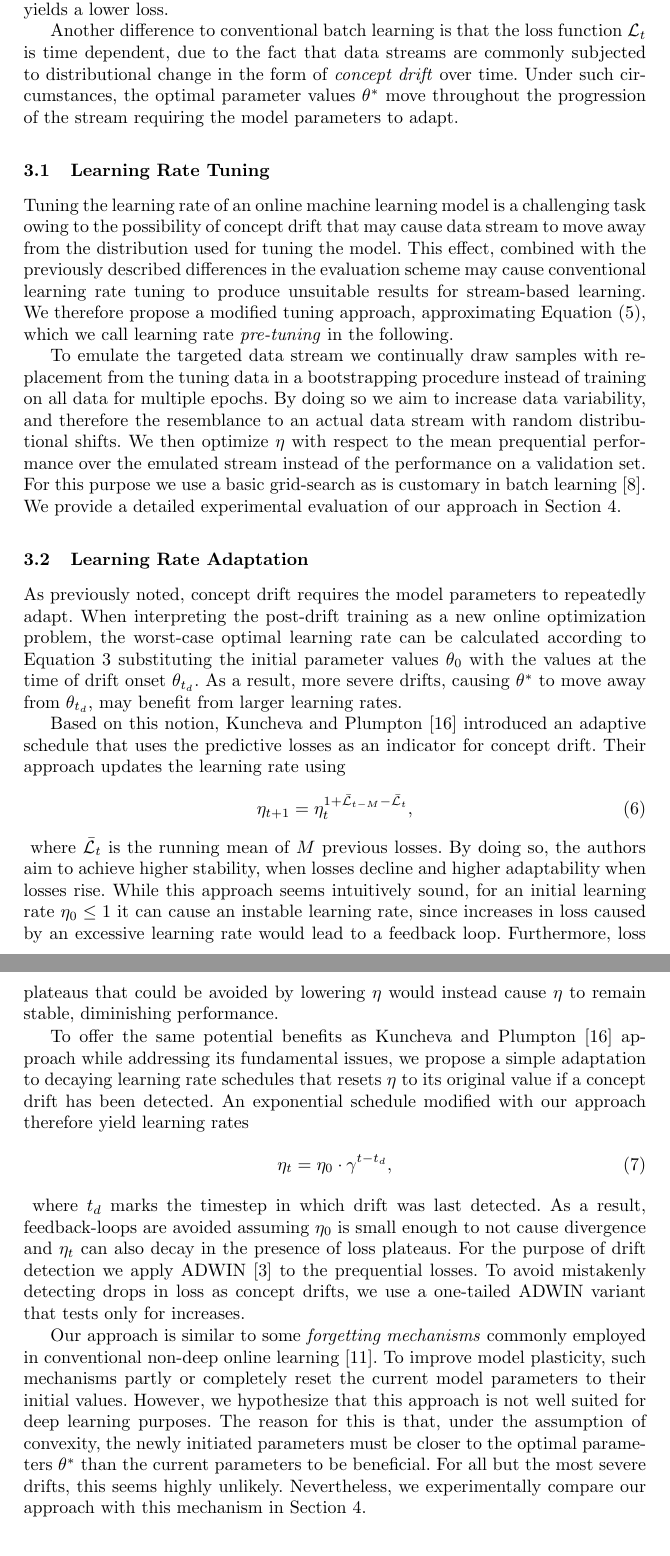
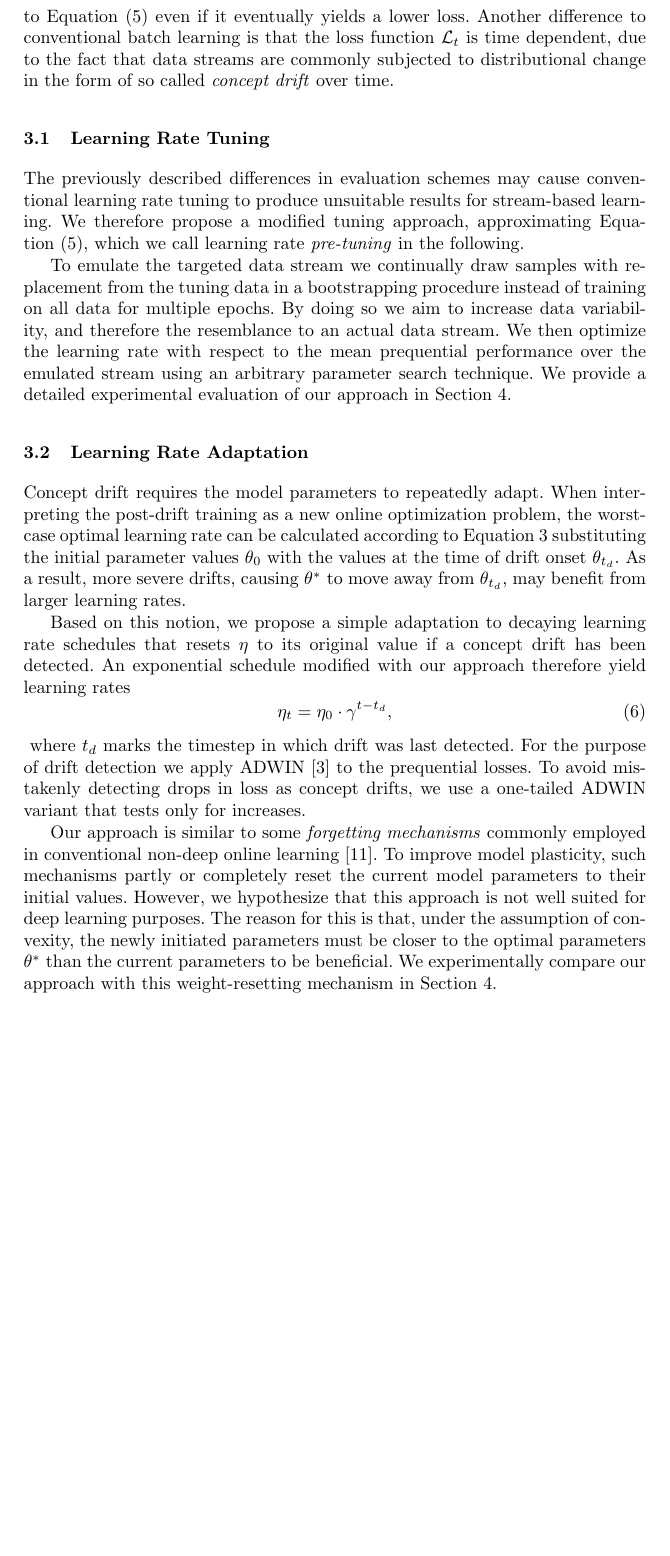
Before and after one commit to lucasczz/OLRONN, a LaTeX paper (pub/samplepaper.tex): two parts of pages 6 and 7 of 14 before the commit and part of page 6 of 14 after it, the two joined at a grey line, cut so that both start at the same text, the shorter picture padded with empty space. Compiled offline with pdfLaTeX.

Commit message:
refactor: shorter section 3

```diff
--- a/pub/samplepaper.tex
+++ b/pub/samplepaper.tex
@@ -238,41 +241,29 @@ At the same time, a larger learning rate causing temporary loss increases, due t
-Another difference to conventional batch learning is that the loss function $\mathcal{L}_t$ is time dependent, due to the fact that data streams are commonly subjected to distributional change in the form of \textit{concept drift} over time.
-Under such circumstances, the optimal parameter values $\theta^*$ move throughout the progression of the stream requiring the model parameters to adapt.
+Another difference to conventional batch learning is that the loss function $\mathcal{L}_t$ is time dependent, due to the fact that data streams are commonly subjected to distributional change in the form of so called \textit{concept drift} over time.
+% Under such circumstances, the optimal parameter values $\theta^*$ move throughout the progression of the stream requiring the model parameters to adapt.
 
 \subsection{Learning Rate Tuning}\label{subsec:pre-tuning}
 
-Tuning the learning rate of an online machine learning model is a challenging task owing to the possibility of concept drift that may cause data stream to move away from the distribution used for tuning the model.
-This effect, combined with the previously described differences in the evaluation scheme may cause conventional learning rate tuning to produce unsuitable results for stream-based learning.
+% Tuning the learning rate of an online machine learning model is a challenging task owing to the possibility of concept drift that may cause the data stream to move away from the distribution used for tuning the model.
+The previously described differences in evaluation schemes may cause conventional learning rate tuning to produce unsuitable results for stream-based learning.
 We therefore propose a modified tuning approach, approximating Equation~\eqref{eq:stream_lr_optim}, which we call learning rate \textit{pre-tuning} in the following.
 
 To emulate the targeted data stream we continually draw samples with replacement from the tuning data in a bootstrapping procedure instead of training on all data for multiple epochs.
-By doing so we aim to increase data variability, and therefore the resemblance to an actual data stream with random distributional shifts.
-We then optimize $\eta$ with respect to the mean prequential performance over the emulated stream instead of the performance on a validation set.
-For this purpose we use a basic grid-search as is customary in batch learning~\cite{defazioLearningRateFreeLearningDAdaptation2023a}.
+By doing so we aim to increase data variability, and therefore the resemblance to an actual data stream.
+We then optimize the learning rate with respect to the mean prequential performance over the emulated stream using an arbitrary parameter search technique.
 We provide a detailed experimental evaluation of our approach in Section~\ref{sec:experiments}.
 
 \subsection{Learning Rate Adaptation}
 
-As previously noted, concept drift requires the model parameters to repeatedly adapt.
+Concept drift requires the model parameters to repeatedly adapt.
 When interpreting the post-drift training as a new online optimization problem, the worst-case optimal learning rate can be calculated according to Equation~\ref{eq:oco_optimal_lr} substituting the initial parameter values $\theta_0$ with the values at the time of drift onset $\theta_{t_d}$.
 As a result, more severe drifts, causing $\theta^*$ to move away from $\theta_{t_d}$, may benefit from larger learning rates.
 
-Based on this notion, \textcite{kunchevaAdaptiveLearningRate2008} introduced an adaptive schedule that uses the predictive losses as an indicator for concept drift.
-Their approach updates the learning rate using
-\begin{equation}
-	\eta_{t+1} = \eta_t^{1+	\bar{\mathcal{L}}_{t-M} - \bar{\mathcal{L}}_{t}},
-\end{equation}\label{eq:kuncheva_lr}
-where $\bar{\mathcal{L}}_{t}$ is the running mean of $M$ previous losses.
-By doing so, the authors aim to achieve higher stability, when losses decline and higher adaptability when losses rise.
-While this approach seems intuitively sound, for an initial learning rate $\eta_0 \leq 1$ it can cause an instable learning rate, since increases in loss caused by an excessive learning rate would lead to a feedback loop.
-Furthermore, loss plateaus that could be avoided by lowering $\eta$ would instead cause $\eta$ to remain stable, diminishing performance.
-
-To offer the same potential benefits as \textcite{kunchevaAdaptiveLearningRate2008} approach while addressing its fundamental issues, we propose a simple adaptation to decaying learning rate schedules that resets $\eta$ to its original value if a concept drift has been detected.
+Based on this notion, we propose a simple adaptation to decaying learning rate schedules that resets $\eta$ to its original value if a concept drift has been detected.
 An exponential schedule modified with our approach therefore yield learning rates
 \begin{equation}
 	\eta_t = \eta_0 \cdot \gamma^{t-t_d},
 \end{equation}\label{eq:drift_reset}
 where $t_d$ marks the timestep in which drift was last detected.
-As a result, feedback-loops are avoided assuming $\eta_0$ is small enough to not cause divergence and $\eta_t$ can also decay in the presence of loss plateaus.
 For the purpose of drift detection we apply ADWIN~\cite{bifetLearningTimeChangingData2007} to the prequential losses.
 To avoid mistakenly detecting drops in loss as concept drifts, we use a one-tailed ADWIN variant that tests only for increases.
 
@@ -280,8 +271,7 @@ Our approach is similar to some \textit{forgetting mechanisms} commonly employed
 To improve model plasticity, such mechanisms partly or completely reset the current model parameters to their initial values.
 However, we hypothesize that this approach is not well suited for deep learning purposes.
 The reason for this is that, under the assumption of convexity, the newly initiated parameters must be closer to the optimal parameters $\theta^*$ than the current parameters to be beneficial.
-For all but the most severe drifts, this seems highly unlikely.
-Nevertheless, we experimentally compare our approach with this mechanism in Section~\ref{sec:experiments}.
+We experimentally compare our approach with this weight-resetting mechanism in Section~\ref{sec:experiments}.
 
 \section{Experiments}\label{sec:experiments}
 
```
Also changed, not shown: pub/figures/lr_norms_schedules_insects_abrupt.pdf, pub/samplepaper.pdf, pub/samplepaper.tex (28 more changed lines), 1 other file.
